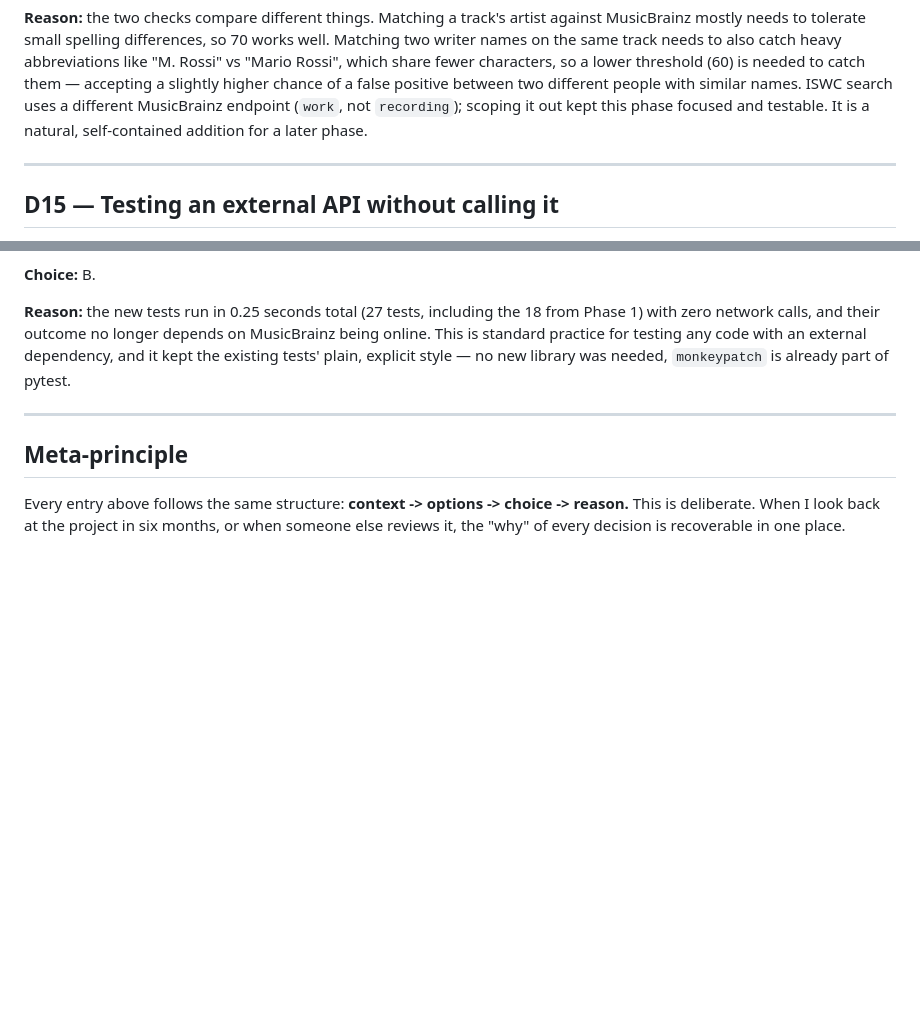
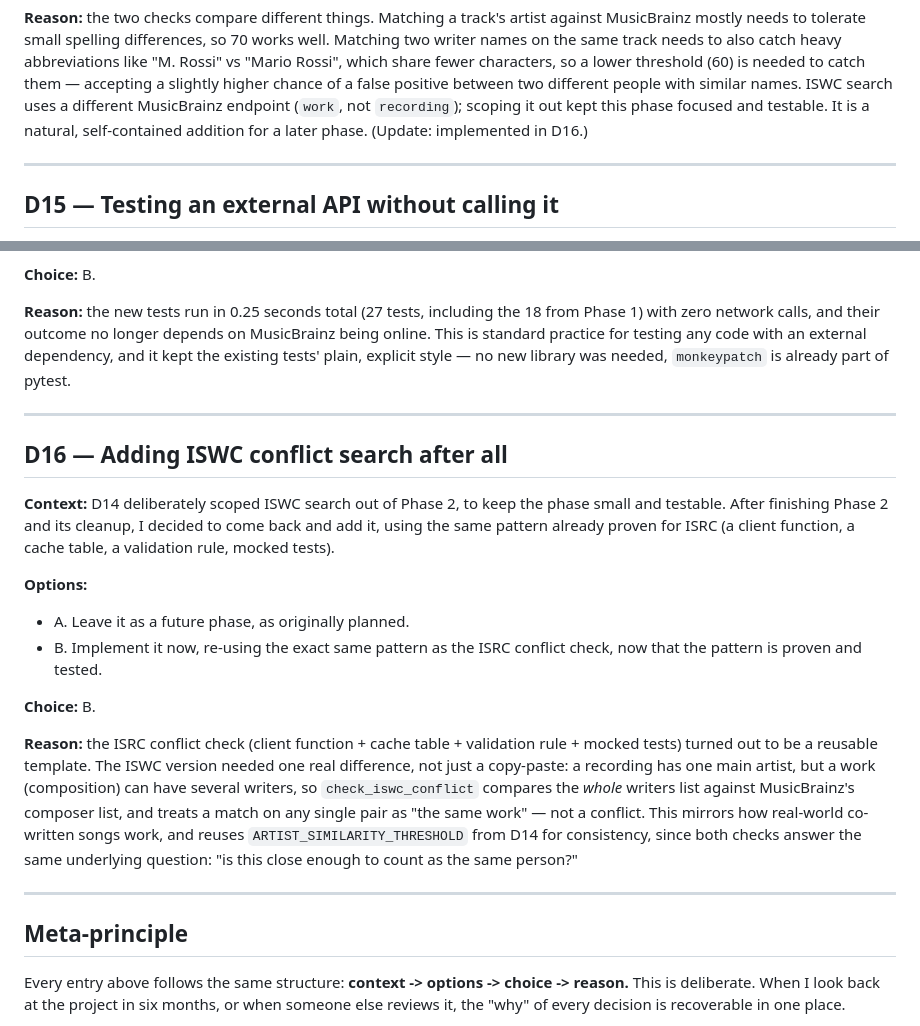
Before and after one commit to RiccardoDurante/preflight, a Markdown page: docs/DECISION_LOG.md, 2 parts joined by grey strips. Rendered like a GitHub page; blank space fills up the shorter version.

Commit message:
Document ISWC conflict search addition (D16)

```diff
--- a/docs/DECISION_LOG.md
+++ b/docs/DECISION_LOG.md
@@ -280,7 +280,7 @@ them — accepting a slightly higher chance of a false positive between two
 different people with similar names. ISWC search uses a different
 MusicBrainz endpoint (`work`, not `recording`); scoping it out kept this
 phase focused and testable. It is a natural, self-contained addition for a
-later phase.
+later phase. (Update: implemented in D16.)
 
 ---
 
@@ -309,6 +309,33 @@ already part of pytest.
 
 ---
 
+## D16 — Adding ISWC conflict search after all
+
+**Context:** D14 deliberately scoped ISWC search out of Phase 2, to keep
+the phase small and testable. After finishing Phase 2 and its cleanup, I
+decided to come back and add it, using the same pattern already proven for
+ISRC (a client function, a cache table, a validation rule, mocked tests).
+
+**Options:**
+- A. Leave it as a future phase, as originally planned.
+- B. Implement it now, re-using the exact same pattern as the ISRC
+  conflict check, now that the pattern is proven and tested.
+
+**Choice:** B.
+
+**Reason:** the ISRC conflict check (client function + cache table +
+validation rule + mocked tests) turned out to be a reusable template. The
+ISWC version needed one real difference, not just a copy-paste: a
+recording has one main artist, but a work (composition) can have several
+writers, so `check_iswc_conflict` compares the *whole* writers list
+against MusicBrainz's composer list, and treats a match on any single pair
+as "the same work" — not a conflict. This mirrors how real-world
+co-written songs work, and reuses `ARTIST_SIMILARITY_THRESHOLD` from D14
+for consistency, since both checks answer the same underlying question:
+"is this close enough to count as the same person?"
+
+---
+
 ## Meta-principle
 
 Every entry above follows the same structure: **context -> options -> choice
```
Also changed, not shown: docs/ROADMAP.md (+4 -3 lines).
